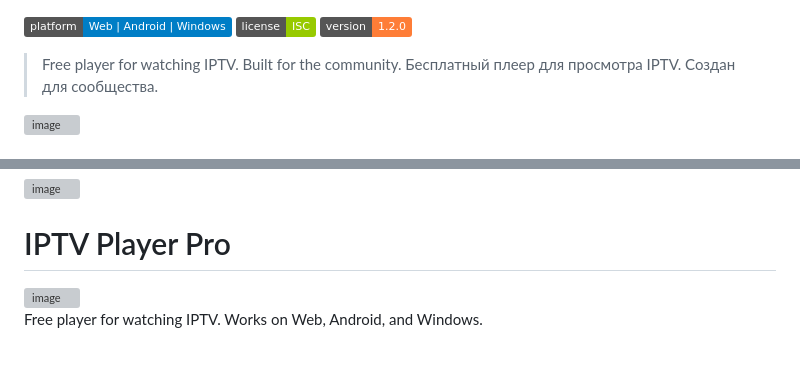
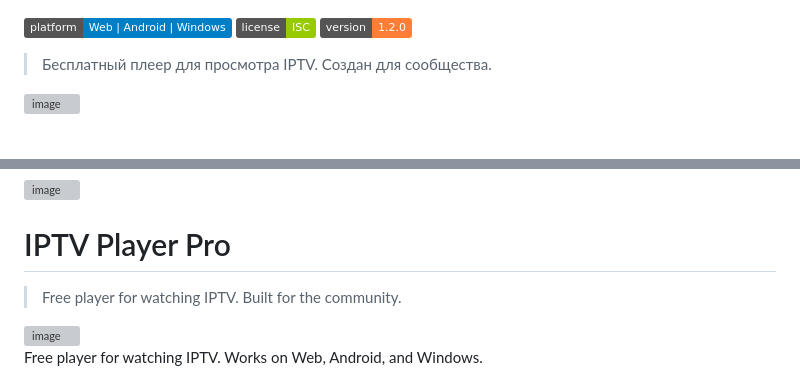
Before and after one commit to sumer1hp/IPTV-Player-Pro, a Markdown page: README.md, 2 parts joined by grey strips. Drawn GitHub-style; badges without logos; blank space fills up the shorter version; grey boxes are pictures that could not be loaded.

Commit message:
Revise IPTV Player description in README
Updated description for IPTV Player in README.

```diff
--- a/README.md
+++ b/README.md
@@ -2,7 +2,6 @@
 ![License](https://img.shields.io/badge/license-ISC-green)
 ![Version](https://img.shields.io/badge/version-1.2.0-orange)
 
-> Free player for watching IPTV. Built for the community.
 > Бесплатный плеер для просмотра IPTV. Создан для сообщества.
 
 <img width="1913" height="1024" alt="image" src="https://github.com/user-attachments/assets/d690bc36-ee79-4d22-a6c4-69cd46909dc1" />
@@ -87,6 +86,7 @@
 
 
 # IPTV Player Pro
+> Free player for watching IPTV. Built for the community.
 <img width="1894" height="935" alt="image" src="https://github.com/user-attachments/assets/0f050ce3-8e28-4b61-af02-bc73f738ab78" />
 
 Free player for watching IPTV. Works on Web, Android, and Windows.
```
